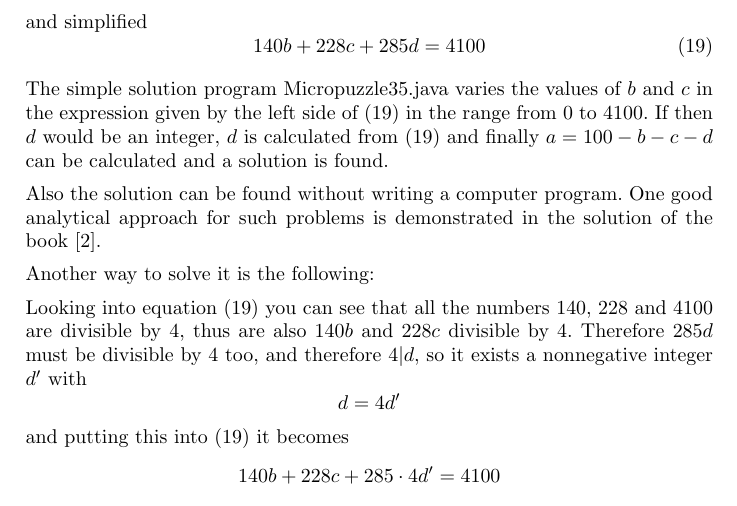
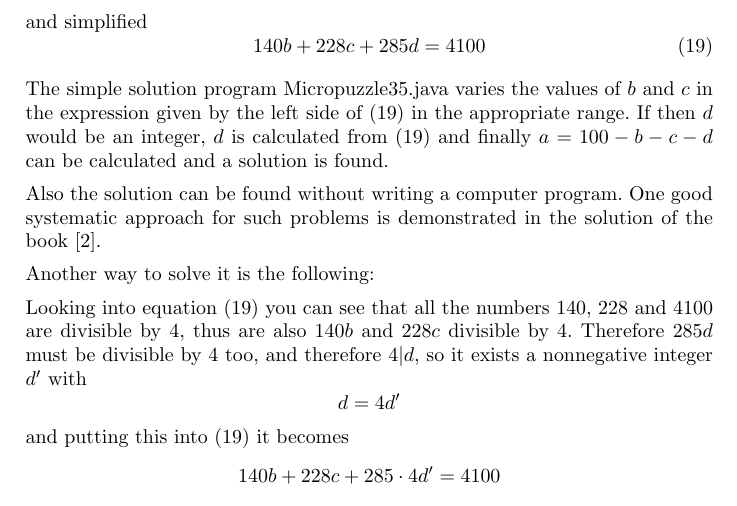
Before and after one commit to MTitz/NumberTheory, a LaTeX document (Java/puzzle_notes.ltx): part of page 22 of 32, cut so that both start at the same text. Compiled offline with pdfLaTeX.

Commit message:
Improve slightly text for micropuzzle 35.

```diff
--- a/Java/puzzle_notes.ltx
+++ b/Java/puzzle_notes.ltx
@@ -1087,10 +1087,10 @@ and simplified
 140b + 228c + 285d = 4100
 \end{equation}
 
-The simple solution program Micropuzzle35.java varies the values of $b$ and $c$ in the expression given by the left side of (\ref{animals3}) in the range from 0 to 4100.
+The simple solution program Micropuzzle35.java varies the values of $b$ and $c$ in the expression given by the left side of (\ref{animals3}) in the appropriate range.
 If then $d$ would be an integer, $d$ is calculated from (\ref{animals3}) and finally $a = 100-b-c-d$ can be calculated and a solution is found.
 
-Also the solution can be found without writing a computer program. One good analytical approach for such problems is demonstrated in the solution of the book \cite{Clessa}.
+Also the solution can be found without writing a computer program. One good systematic approach for such problems is demonstrated in the solution of the book \cite{Clessa}.
 
 Another way to solve it is the following:
 
```
